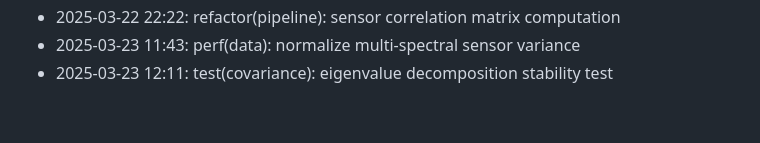
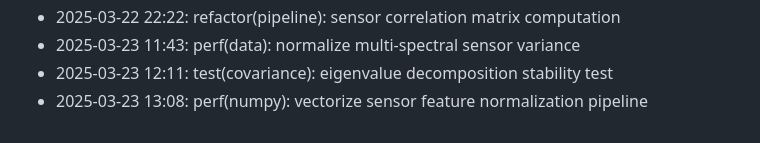
Before and after one commit to lak-is-law/agricultural-sensor-factor-analysis, a Markdown page: docs/changelog.md, the part around the change. GitHub-like rendering.

Commit message:
perf(numpy): vectorize sensor feature normalization pipeline

```diff
--- a/docs/changelog.md
+++ b/docs/changelog.md
@@ -54,3 +54,4 @@
 - 2025-03-22 22:22: refactor(pipeline): sensor correlation matrix computation
 - 2025-03-23 11:43: perf(data): normalize multi-spectral sensor variance
 - 2025-03-23 12:11: test(covariance): eigenvalue decomposition stability test
+- 2025-03-23 13:08: perf(numpy): vectorize sensor feature normalization pipeline
```
